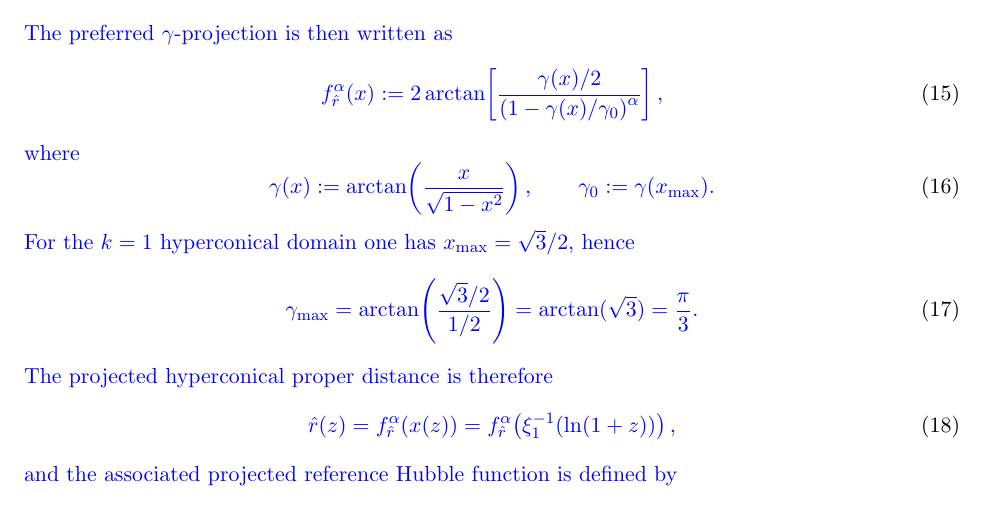
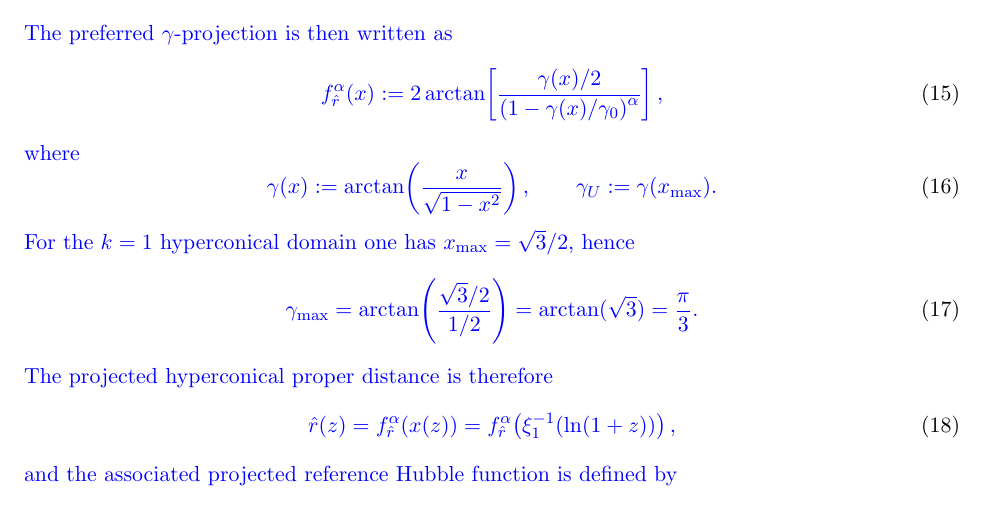
Before and after one commit to robertmonjo/hippopede, a LaTeX paper (main-hippopede.tex): part of page 6 of 16, cut so that both start at the same text. Compiled offline with pdfLaTeX.

Commit message:
Update on Overleaf.

```diff
--- a/main-hippopede.tex
+++ b/main-hippopede.tex
@@ -214,7 +214,7 @@ f_{\hat r}^{\alpha}(x):=
 \blue{
 \gamma(x):=\arctan\!\left(\frac{x}{\sqrt{1-x^2}}\right),
 \qquad
-\gamma_0:=\gamma(x_{\max}).
+\gamma_U:=\gamma(x_{\max}).
 }
 \end{equation}
 \blue{For the $k=1$ hyperconical domain one has $x_{\max}=\sqrt{3}/2$, hence}
```
